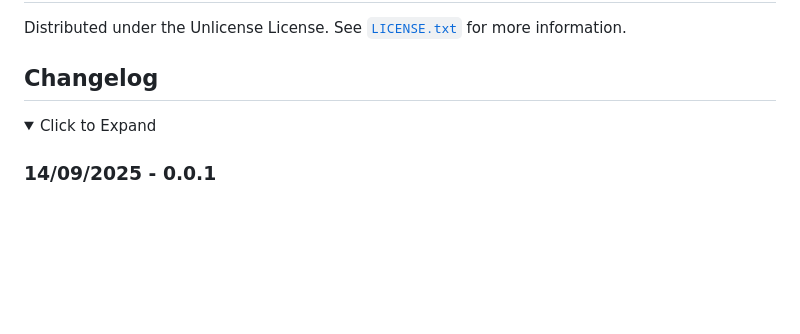
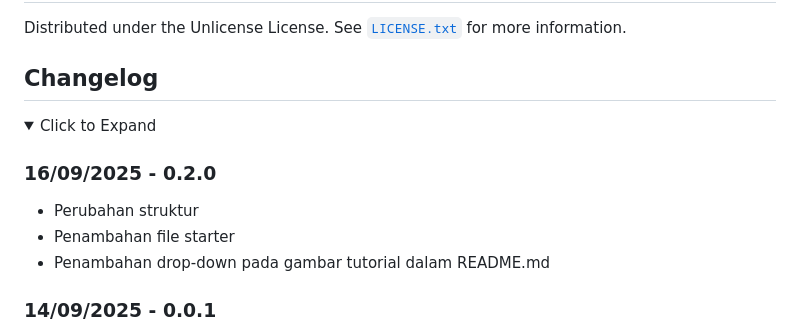
Before and after one commit to Banditov/XI-TKJ-3_PWL_Kelompok-5, a Markdown page: README.md, the part around the change. Drawn GitHub-style; folded sections open; blank space fills up the shorter version.

```diff
--- a/README.md
+++ b/README.md
@@ -155,6 +155,12 @@ Distributed under the Unlicense License. See [`LICENSE.txt`](./LICENSE.txt) for
 <details>
    <summary>Click to Expand</summary>
 
+### 16/09/2025 - 0.2.0
+
+- Perubahan struktur
+- Penambahan file starter
+- Penambahan drop-down pada gambar tutorial dalam README.md
+
 ### 14/09/2025 - 0.0.1
 
 - Perubahan nama repository dari "PWL-Kelompok-5" menjadi "XI-TKJ-3_PWL_Kelompok-5"
```
